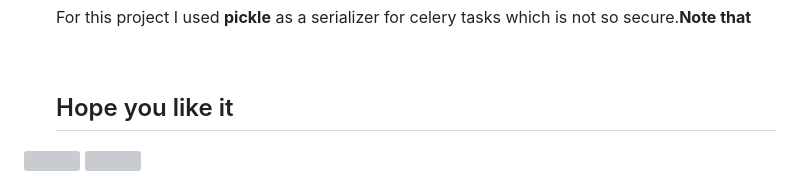
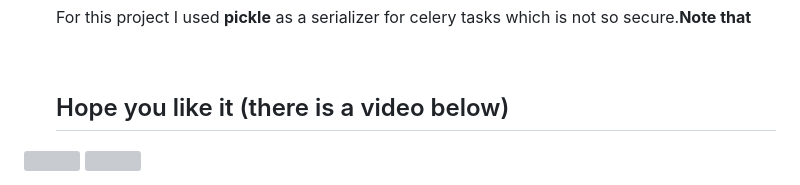
Before and after one commit to AAndrei06/Electronic-Catalog, a Markdown page: README.md, the part around the change. Rendered like a GitHub page; grey boxes are pictures that could not be loaded.

```diff
--- a/README.md
+++ b/README.md
@@ -37,7 +37,7 @@ This is a project on which I have worked a lot. It is an electronic catalog that
   <br>
   <p>For this project I used <b>pickle</b> as a serializer for celery tasks which is not so secure.<b>Note that</b></p>
   <br>
-  <h2>Hope you like it</h2>
+  <h2>Hope you like it (there is a video below)</h2>
 </ul>
 
 <img width="600" src="https://i.postimg.cc/Fs0QwRjg/Screenshot-from-2024-03-15-20-01-53.png">
```
